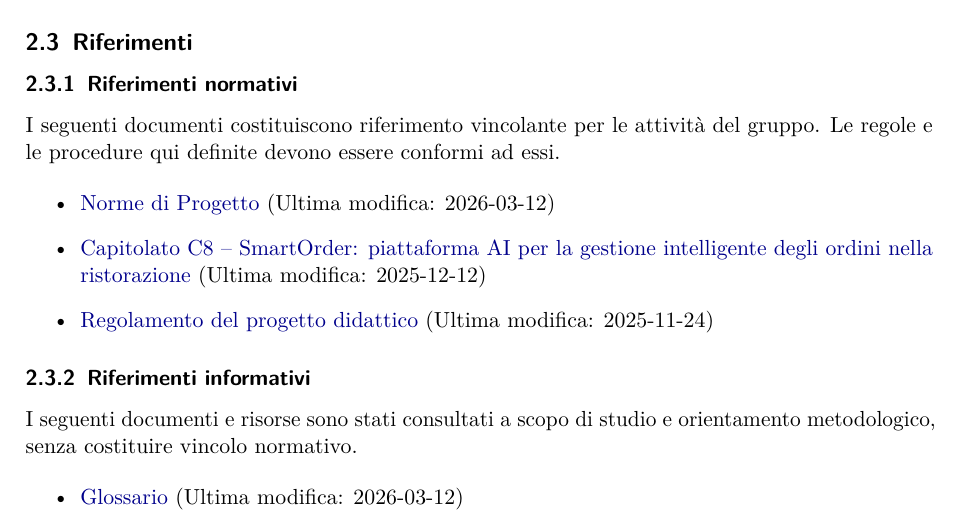
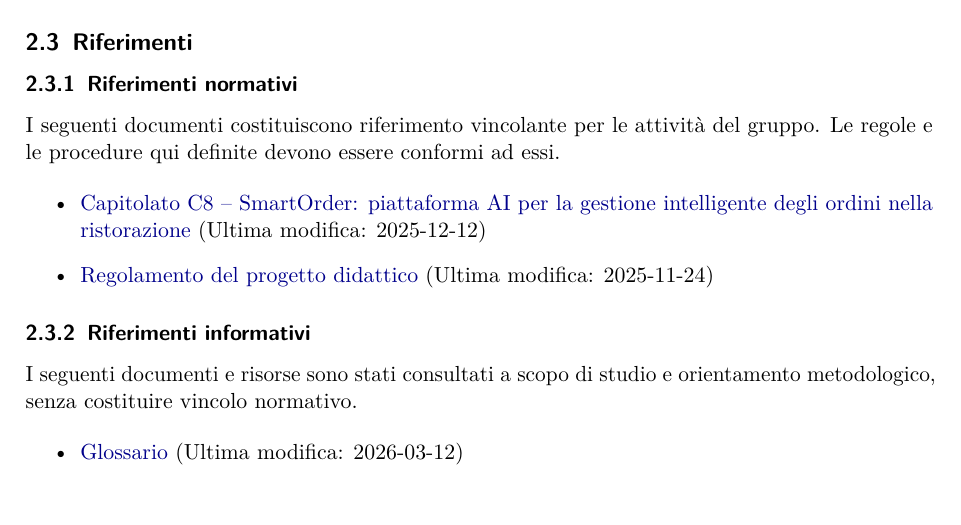
Before and after one commit to swenightpro/Documentazione, a LaTeX document (src/RTB/Documentazione Interna/Norme_di_Progetto_v3.0.tex): part of page 6 of 24, cut so that both start at the same text. Compiled offline with pdfLaTeX.

Commit message:
Rimosso link circolare NdP

```diff
--- a/src/RTB/Documentazione Interna/Norme_di_Progetto_v3.0.tex
+++ b/src/RTB/Documentazione Interna/Norme_di_Progetto_v3.0.tex
@@ -161,7 +161,6 @@
 Le regole e le procedure qui definite devono essere conformi ad essi.
 
 \begin{itemize}
-    \item \href{URL_NORME_DI_PROGETTO}{Norme di Progetto} (Ultima modifica: 2026-03-12)
     \item \href{URL_CAPITOLATO_C8}{Capitolato C8 – SmartOrder: piattaforma AI per la gestione intelligente degli ordini nella ristorazione} (Ultima modifica: 2025-12-12)
     \item \href{URL_REGOLAMENTO}{Regolamento del progetto didattico} (Ultima modifica: 2025-11-24)
 \end{itemize}
```
